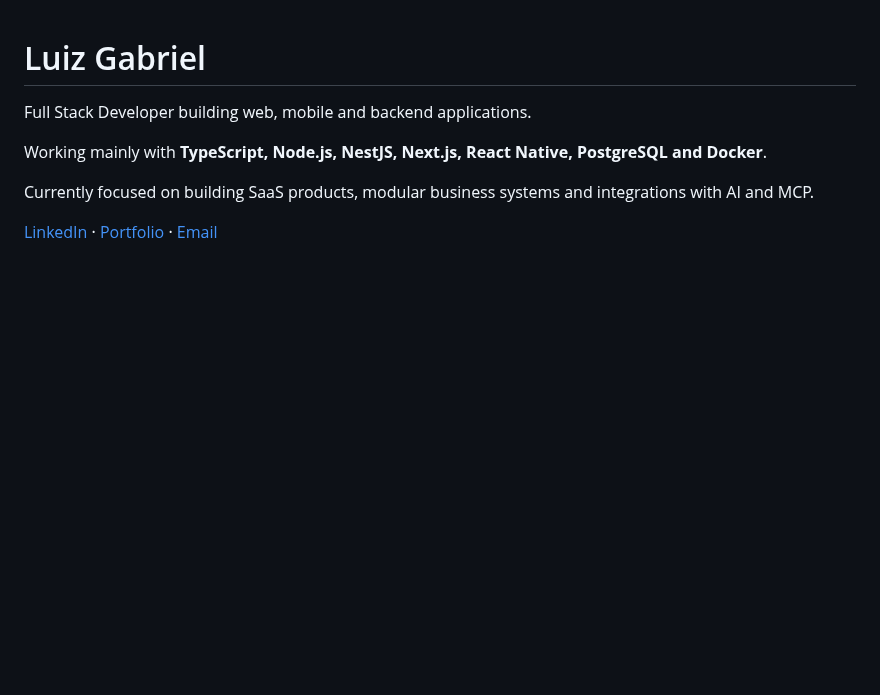
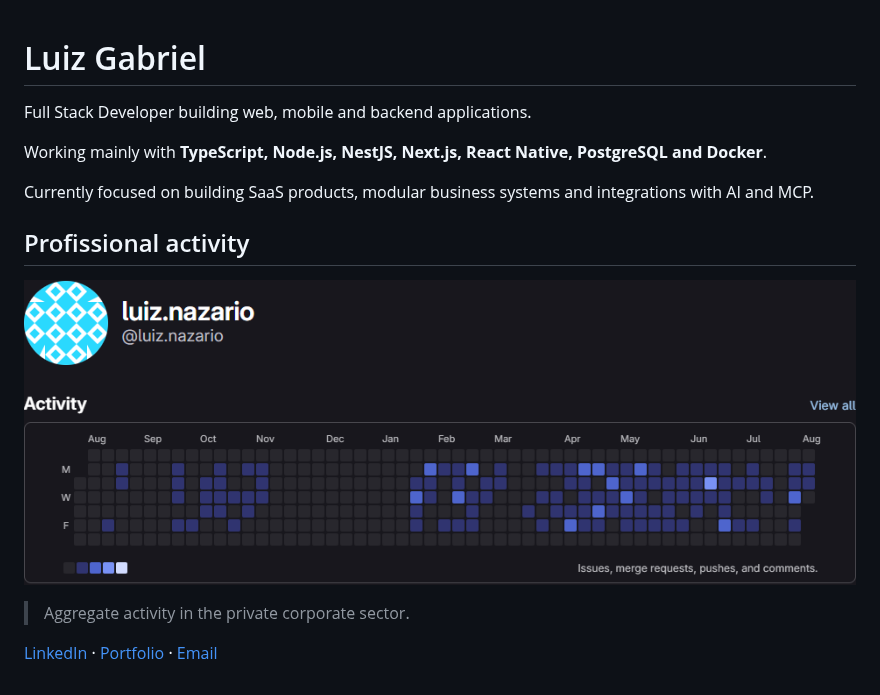
Before and after one commit to luizgabrielnaoseioq/luizgabrielnaoseioq, a Markdown page: README.md, the part around the change. Rendered like a GitHub page; pictures changed too: assets/activity-gitlab.png (added); blank space fills up the shorter version.

Commit message:
:sparkles: feat: Add my corporate contributions

```diff
--- a/README.md
+++ b/README.md
@@ -6,4 +6,10 @@ Working mainly with **TypeScript, Node.js, NestJS, Next.js, React Native, Postgr
 
 Currently focused on building SaaS products, modular business systems and integrations with AI and MCP.
 
+## Profissional activity
+
+![Contributions in the corporate GitLab](./assets/activity-gitlab.png)
+
+> Aggregate activity in the private corporate sector.
+
 [LinkedIn](https://www.linkedin.com/in/luiz-gabrieldeoliveira) · [Portfolio](https://nazaxinfotech.com.br) · [Email](mailto:gabrielon6689@gmail.com)
```
